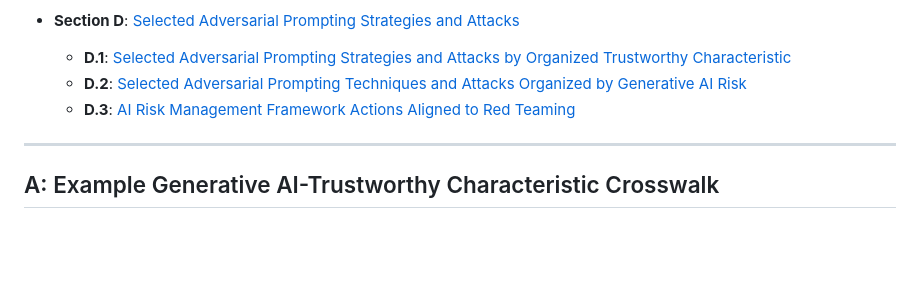
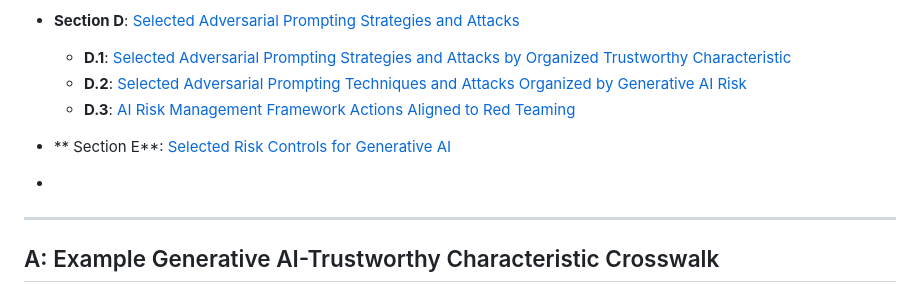
Before and after one commit to jphall663/gai_risk_management, a Markdown page: README.md, the part around the change. Rendered like a GitHub page; blank space fills up the shorter version.

```diff
--- a/README.md
+++ b/README.md
@@ -30,6 +30,8 @@ Copyright `ph_` 2024, CC BY 4.0
   * **D.2**: [Selected Adversarial Prompting Techniques and Attacks Organized by Generative AI Risk](#d2-selected-adversarial-prompting-techniques-and-attacks-organized-by-generative-ai-risk)
   * **D.3**: [AI Risk Management Framework Actions Aligned to Red Teaming](#d3-ai-risk-management-framework-actions-aligned-to-red-teaming)
 
+* ** Section E**: [Selected Risk Controls for Generative AI](e-selected-risk-controls-for-generative-ai)
+*
 ***
 
 ## A: Example Generative AI-Trustworthy Characteristic Crosswalk
```
